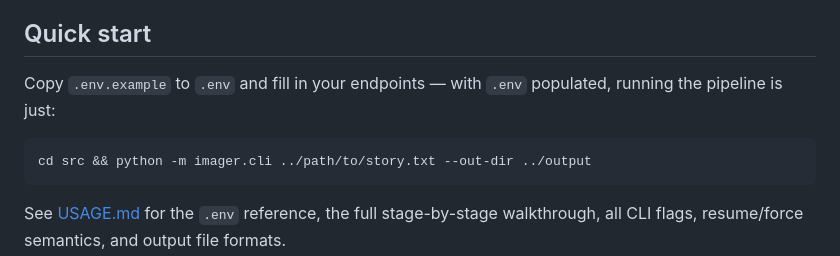
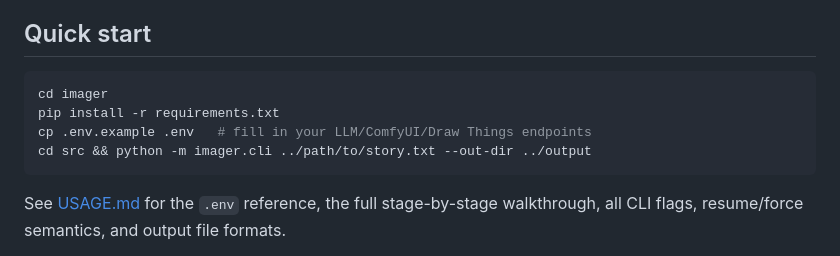
Before and after one commit to QueryType/ai, a Markdown page: imager/README.md, the part around the change. GitHub-like rendering.

Commit message:
imager: align Quick start with pip install -r requirements.txt convention

````diff
--- a/imager/README.md
+++ b/imager/README.md
@@ -63,10 +63,10 @@ imager/
 
 ## Quick start
 
-Copy `.env.example` to `.env` and fill in your endpoints — with `.env`
-populated, running the pipeline is just:
-
 ```bash
+cd imager
+pip install -r requirements.txt
+cp .env.example .env   # fill in your LLM/ComfyUI/Draw Things endpoints
 cd src && python -m imager.cli ../path/to/story.txt --out-dir ../output
 ```
 
````
